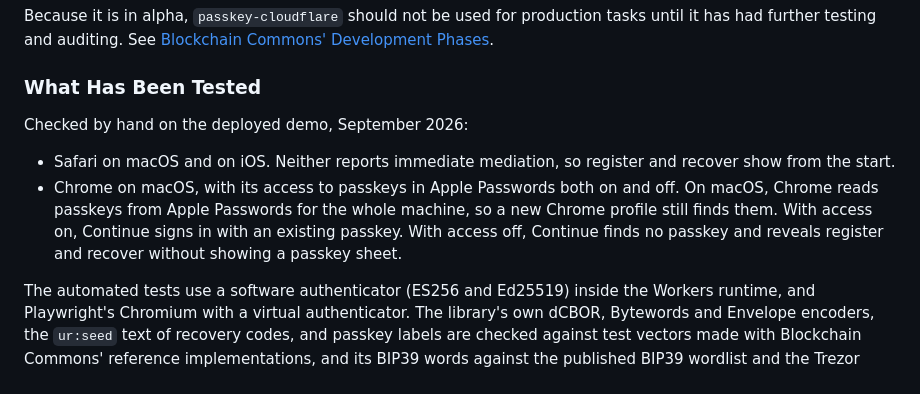
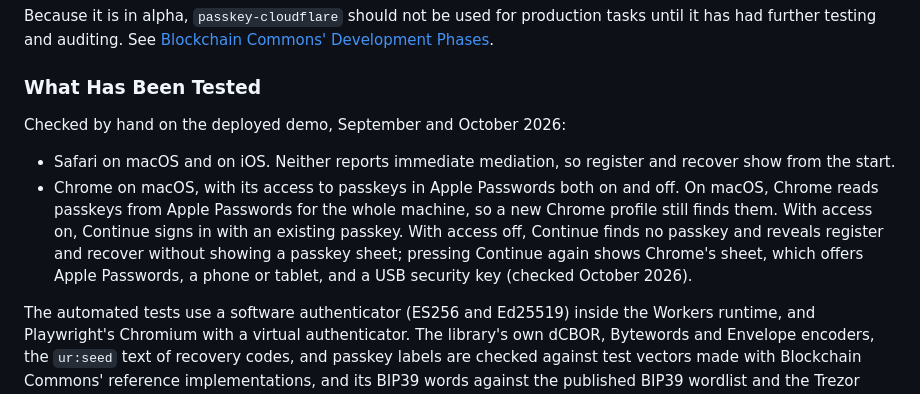
Before and after one commit to BlockchainCommons/passkey-cloudflare, a Markdown page: README.md, the part around the change. GitHub-like rendering.

Commit message:
Say that a second Continue offers Chrome's passkey sheet
Checked by hand on the deployed demo: with Chrome's access to Apple Passwords off, the first Continue finds no passkey, and the second opens Chrome's sheet with Apple Passwords, a phone or tablet, and a USB security key.

Signed-off-by: Christopher Allen <ChristopherA@LifeWithAlacrity.com>

```diff
--- a/README.md
+++ b/README.md
@@ -61,10 +61,10 @@ Because it is in alpha, `passkey-cloudflare` should not be used for production t
 
 ### What Has Been Tested
 
-Checked by hand on the deployed demo, September 2026:
+Checked by hand on the deployed demo, September and October 2026:
 
 - Safari on macOS and on iOS. Neither reports immediate mediation, so register and recover show from the start.
-- Chrome on macOS, with its access to passkeys in Apple Passwords both on and off. On macOS, Chrome reads passkeys from Apple Passwords for the whole machine, so a new Chrome profile still finds them. With access on, Continue signs in with an existing passkey. With access off, Continue finds no passkey and reveals register and recover without showing a passkey sheet.
+- Chrome on macOS, with its access to passkeys in Apple Passwords both on and off. On macOS, Chrome reads passkeys from Apple Passwords for the whole machine, so a new Chrome profile still finds them. With access on, Continue signs in with an existing passkey. With access off, Continue finds no passkey and reveals register and recover without showing a passkey sheet; pressing Continue again shows Chrome's sheet, which offers Apple Passwords, a phone or tablet, and a USB security key (checked October 2026).
 
 The automated tests use a software authenticator (ES256 and Ed25519) inside the Workers runtime, and Playwright's Chromium with a virtual authenticator. The library's own dCBOR, Bytewords and Envelope encoders, the `ur:seed` text of recovery codes, and passkey labels are checked against test vectors made with Blockchain Commons' reference implementations, and its BIP39 words against the published BIP39 wordlist and the Trezor reference vectors. The base64url and CBOR helpers of `@simplewebauthn/server`, the WebAuthn library used for verification, are covered only indirectly, by the ceremony tests.
 
```
